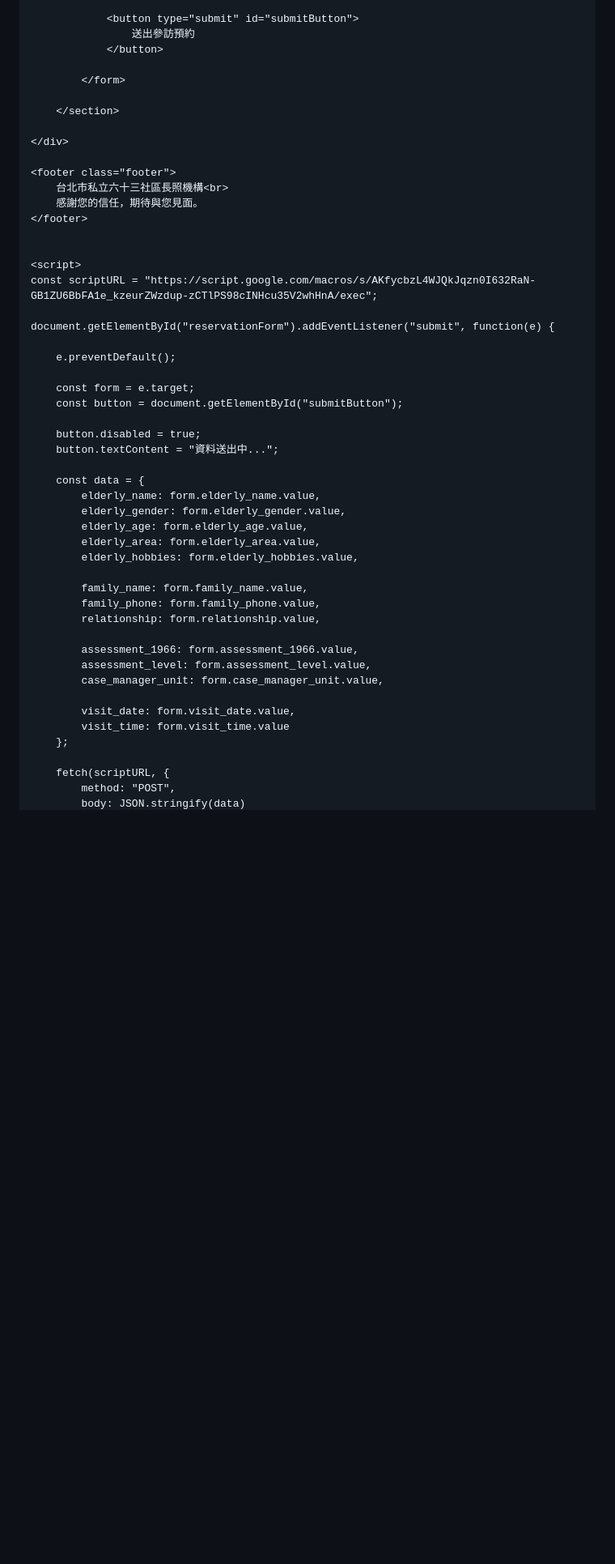
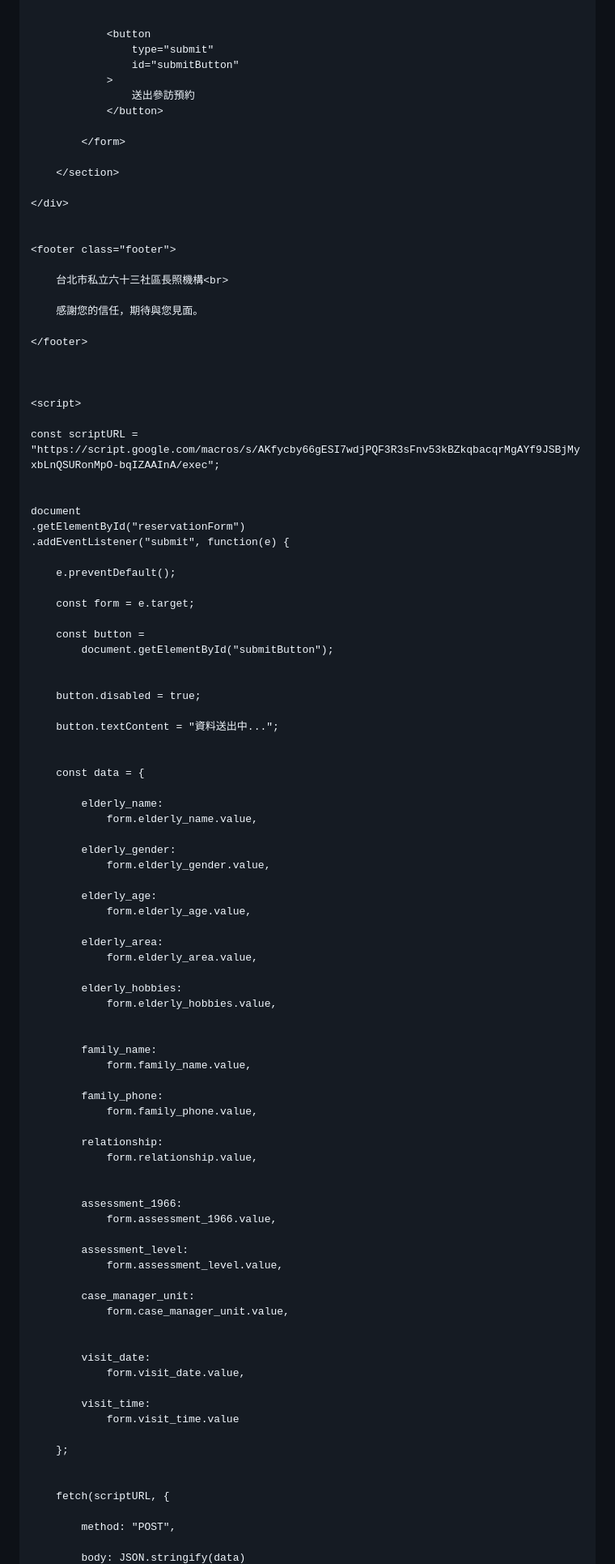
Before and after one commit to Zqj07010413/Zqj07010413, a Markdown page: README.md, the part around one of its changes. Shown at 81% size. Rendered like a GitHub page; blank space fills up the shorter version.

Commit message:
Refactor form inputs for better readability

```diff
--- a/README.md
+++ b/README.md
@@ -279,6 +366,10 @@
             </select>
 
-            <button type="submit" id="submitButton">
+
+            <button
+                type="submit"
+                id="submitButton"
+            >
                 送出參訪預約
             </button>
 
@@ -288,44 +379,89 @@
 
 </div>
 
+
 <footer class="footer">
+
     台北市私立六十三社區長照機構<br>
+
     感謝您的信任，期待與您見面。
+
 </footer>
 
 
+
 <script>
-const scriptURL = "https://script.google.com/macros/s/AKfycbzL4WJQkJqzn0I632RaN-GB1ZU6BbFA1e_kzeurZWzdup-zCTlPS98cINHcu35V2whHnA/exec";
 
-document.getElementById("reservationForm").addEventListener("submit", function(e) {
+const scriptURL =
+"https://script.google.com/macros/s/AKfycby66gESI7wdjPQF3R3sFnv53kBZkqbacqrMgAYf9JSBjMyxbLnQSURonMpO-bqIZAAInA/exec";
+
+
+document
+.getElementById("reservationForm")
+.addEventListener("submit", function(e) {
 
     e.preventDefault();
 
     const form = e.target;
-    const button = document.getElementById("submitButton");
+
+    const button =
+        document.getElementById("submitButton");
+
 
     button.disabled = true;
+
     button.textContent = "資料送出中...";
 
+
     const data = {
-        elderly_name: form.elderly_name.value,
-        elderly_gender: form.elderly_gender.value,
-        elderly_age: form.elderly_age.value,
-        elderly_area: form.elderly_area.value,
-        elderly_hobbies: form.elderly_hobbies.value,
 
-        family_name: form.family_name.value,
-        family_phone: form.family_phone.value,
-        relationship: form.relationship.value,
+        elderly_name:
+            form.elderly_name.value,
 
-        assessment_1966: form.assessment_1966.value,
-        assessment_level: form.assessment_level.value,
-        case_manager_unit: form.case_manager_unit.value,
+        elderly_gender:
+            form.elderly_gender.value,
 
-        visit_date: form.visit_date.value,
-        visit_time: form.visit_time.value
+        elderly_age:
+            form.elderly_age.value,
+
+        elderly_area:
+            form.elderly_area.value,
+
+        elderly_hobbies:
+            form.elderly_hobbies.value,
+
+
+        family_name:
+            form.family_name.value,
+
+        family_phone:
+            form.family_phone.value,
+
+        relationship:
+            form.relationship.value,
+
+
+        assessment_1966:
+            form.assessment_1966.value,
+
+        assessment_level:
+            form.assessment_level.value,
+
+        case_manager_unit:
+            form.case_manager_unit.value,
+
+
+        visit_date:
+            form.visit_date.value,
+
+        visit_time:
+            form.visit_time.value
+
     };
 
+
     fetch(scriptURL, {
+
         method: "POST",
+
         body: JSON.stringify(data)
```
Also changed, not shown: other parts of README.md (+128 -19 lines).
